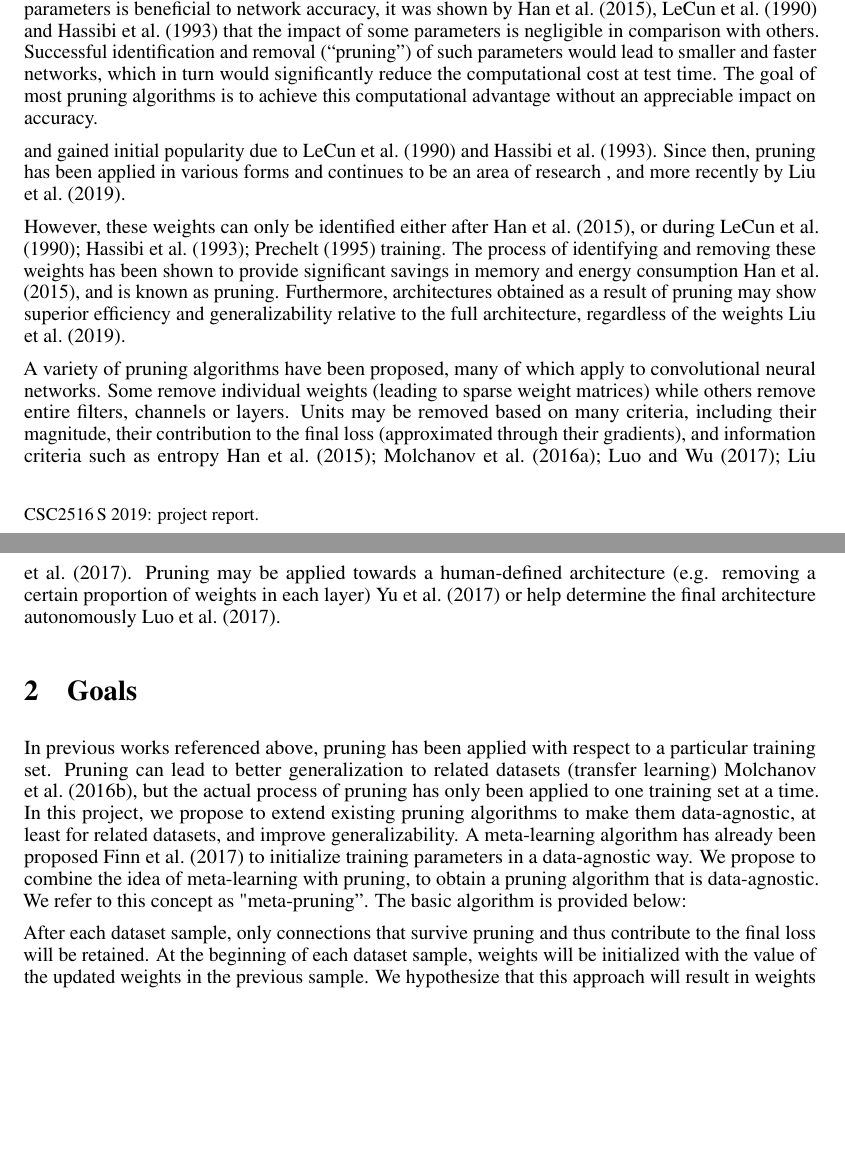
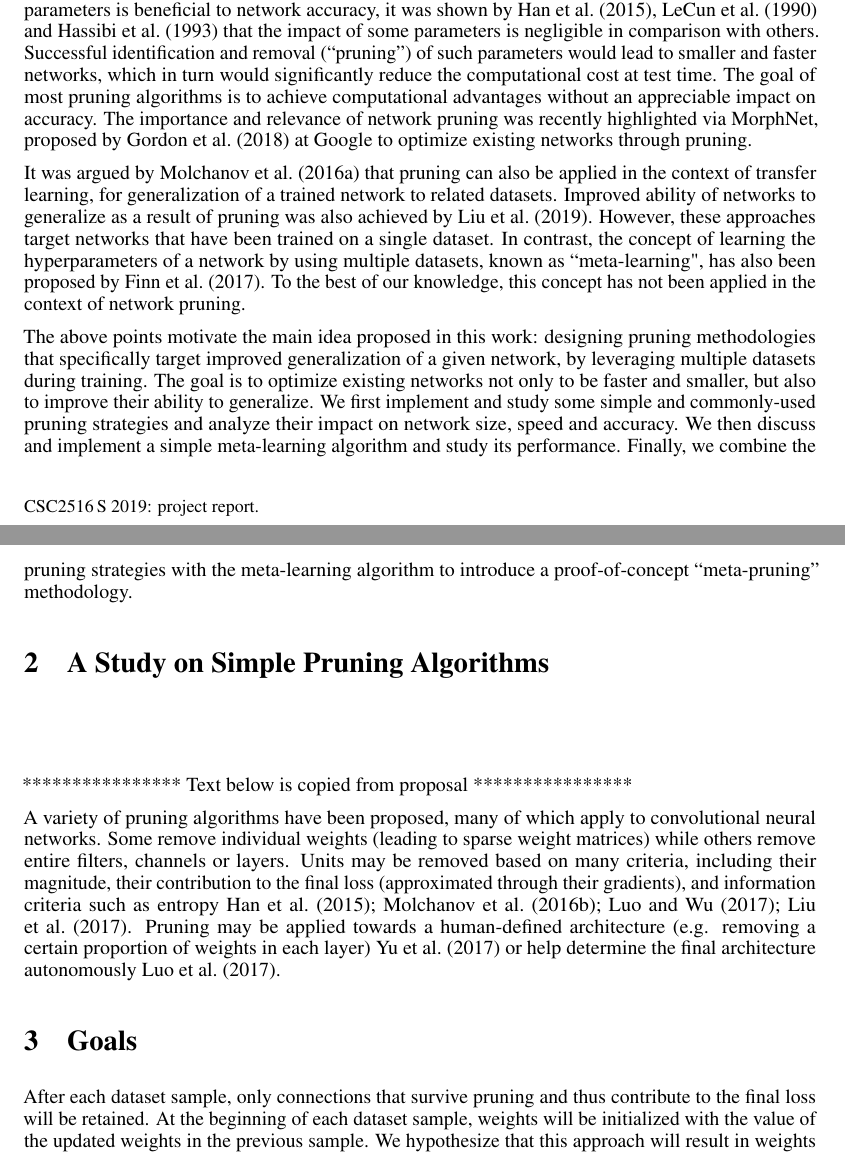
Before and after one commit to asalcedo31/CSC2516_project, a LaTeX paper (report/report.tex): two parts of pages 1 and 2 of 4, joined at a grey line, cut so that both start at the same text, the shorter picture padded with empty space. Compiled offline with pdfLaTeX.

Commit message:
report - finished intro

```diff
--- a/report/report.tex
+++ b/report/report.tex
@@ -88,14 +88,29 @@
 
 \section{Introduction}
 
-Modern neural networks tend to be immensely large with several millions of connections and weights. The memory and energy requirements for deploying such networks is significant, and constantly growing with the complexity of state-of-the-art networks. Although having a large number of trainable parameters is beneficial to network accuracy, it was shown by \citet{NIPS_learning_weights_pruning}, \citet{OBD} and \citet{OBS} that the impact of some parameters is negligible in comparison with others. Successful identification and removal (``pruning'') of such parameters would lead to smaller and faster networks, which in turn would significantly reduce the computational cost at test time. The goal of most pruning algorithms is to achieve this computational advantage without an appreciable impact on accuracy.
+Modern neural networks tend to be immensely large with several millions of connections and weights. The memory and energy requirements for deploying such networks is significant, and constantly growing with the complexity of state-of-the-art networks. Although having a large number of trainable parameters is beneficial to network accuracy, it was shown by \citet{NIPS_learning_weights_pruning}, \citet{OBD} and \citet{OBS} that the impact of some parameters is negligible in comparison with others. Successful identification and removal (``pruning'') of such parameters would lead to smaller and faster networks, which in turn would significantly reduce the computational cost at test time. The goal of most pruning algorithms is to achieve computational advantages without an appreciable impact on accuracy. The importance and relevance of network pruning was recently highlighted via MorphNet, proposed by \citet{morphnet} at Google to optimize existing networks through pruning.
 
-and gained initial popularity due to \citet{OBD} and \citet{OBS}. Since then, pruning has been applied in various forms and continues to be an area of research , and more recently by \citet{prune_for_architecture}.
+It was argued by \citet{prune_inference} that pruning can also be applied in the context of transfer learning, for generalization of a trained network to related datasets. Improved ability of networks to generalize as a result of pruning was also achieved by \citet{prune_for_architecture}. However, these approaches target networks that have been trained on a single dataset. In contrast, the concept of learning the hyperparameters of a network by using multiple datasets, known as ``meta-learning", has also been proposed by \citet{metalearning1}. To the best of our knowledge, this concept has not been applied in the context of network pruning.
 
-However, these weights can only be identified either after~\citet{NIPS_learning_weights_pruning}, or during~\citet{OBD, OBS, lprune} training. The process of identifying and removing these weights has been shown to provide significant savings in memory and energy consumption~\citet{NIPS_learning_weights_pruning}, and is known as pruning. Furthermore, architectures obtained as a result of pruning may show superior efficiency and generalizability relative to the full architecture, regardless of the weights~\citet{prune_for_architecture}.
+The above points motivate the main idea proposed in this work: designing pruning methodologies that specifically target improved generalization of a given network, by leveraging multiple datasets during training. The goal is to optimize existing networks not only to be faster and smaller, but also to improve their ability to generalize. We first implement and study some simple and commonly-used pruning strategies and analyze their impact on network size, speed and accuracy. We then discuss and implement a simple meta-learning algorithm and study its performance. Finally, we combine the pruning strategies with the meta-learning algorithm to introduce a proof-of-concept ``meta-pruning'' methodology.
+
+
+\section{A Study on Simple Pruning Algorithms}
+
+
+
+
+\ \\
+\ \\
+\ \\
+**************** Text below is copied from proposal ****************
 
 A variety of pruning algorithms have been proposed, many of which apply to convolutional neural networks. Some remove individual weights (leading to sparse weight matrices) while others remove entire filters, channels or layers. Units may be removed based on many criteria, including their magnitude, their contribution to the final loss (approximated through their gradients), and information criteria such as entropy~\citet{NIPS_learning_weights_pruning, prune_transfer_learning, prune_entropy, prune_slimming}.  Pruning may be applied towards a human-defined architecture (e.g. removing a certain proportion of weights in each layer)~\citet{prune_nisp} or help determine the final architecture autonomously~\citet{prune_thinet}.
 
 \section{Goals}
 
-In previous works referenced above, pruning has been applied with respect to a particular training set. Pruning can lead to better generalization to related datasets (transfer learning)~\citet{prune_inference}, but the actual process of pruning has only been applied to one training set at a time. In this project, we propose to extend existing pruning algorithms to make them data-agnostic, at least for related datasets, and improve generalizability. A meta-learning algorithm has already been proposed~\citet{metalearning1} to initialize training parameters in a data-agnostic way. We propose to combine the idea of meta-learning with pruning, to obtain a pruning algorithm that is data-agnostic. We refer to this concept as "meta-pruning''. The basic algorithm is provided below:
+
+
+
+
+After each dataset sample, only connections that survive pruning and thus contribute to the final loss will be retained.  At the beginning of each dataset sample, weights will be initialized with the value of the updated weights in the previous sample. We hypothesize that this approach will result in weights that are important for a broad set of related tasks.
@@ -115,10 +142,6 @@ In previous works referenced above, pruning has been applied with respect to a p
 	\end{algorithmic}
 \end{algorithm}
 
-After each dataset sample, only connections that survive pruning and thus contribute to the final loss will be retained.  At the beginning of each dataset sample, weights will be initialized with the value of the updated weights in the previous sample. We hypothesize that this approach will result in weights that are important for a broad set of related tasks.
-
-It has been suggested~\citet{prune_for_architecture} that pruning can also improve algorithm efficiency by virtue of the resulting architecture, rather than just the resulting weights. Therefore, we will also assess a modified meta-pruning algorithm that only retains the architecture, and not the weights, across datasets:
-
 \begin{algorithm}[t]
 	\caption{Meta-pruning for architecture} \label{alg2}
 	\begin{algorithmic}[1]
```
Also changed, not shown: report/references.bib (+7 -0 lines), report/report.bbl, report/report.pdf, report/report.tex (20 more changed lines), 4 other files.
